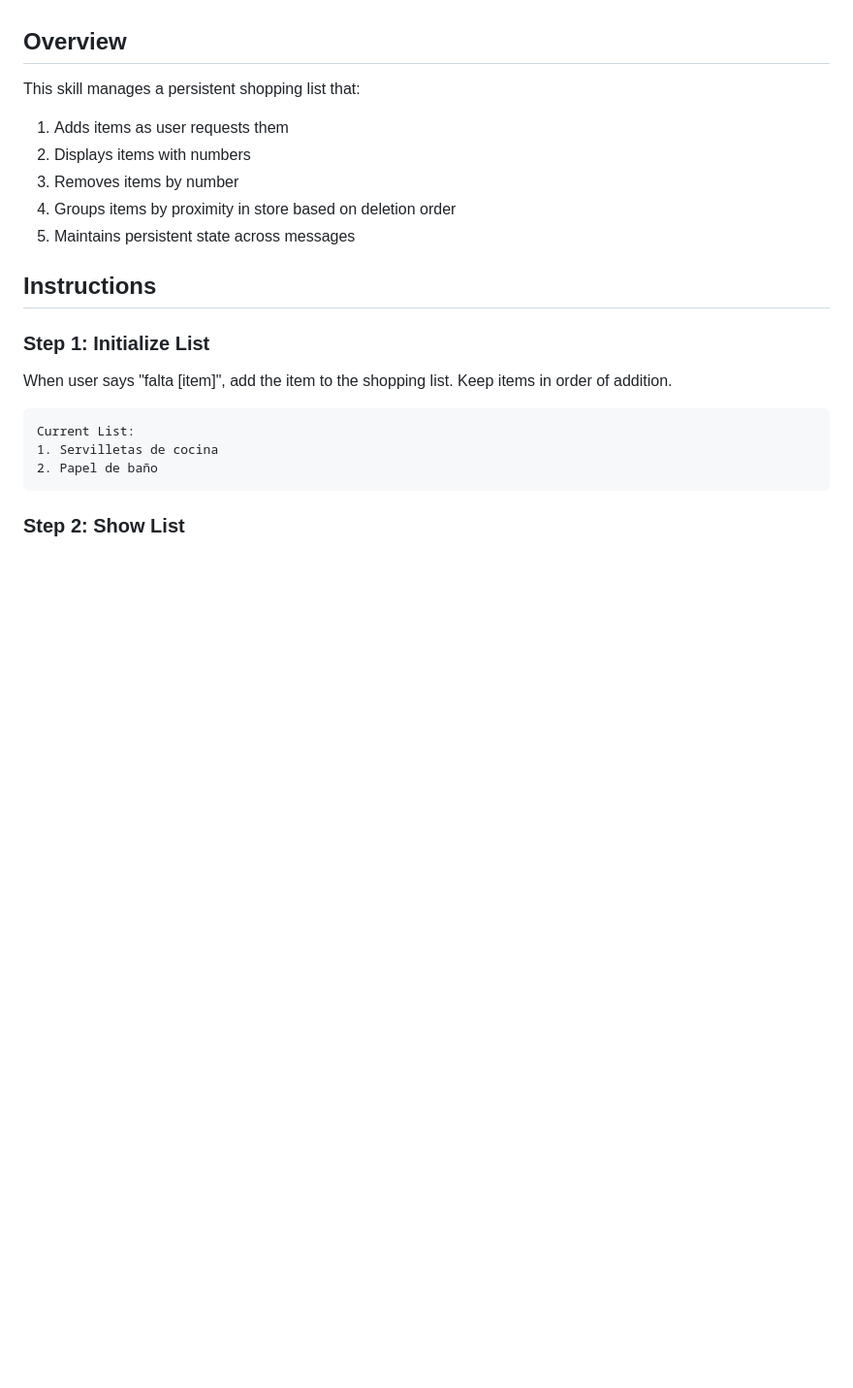
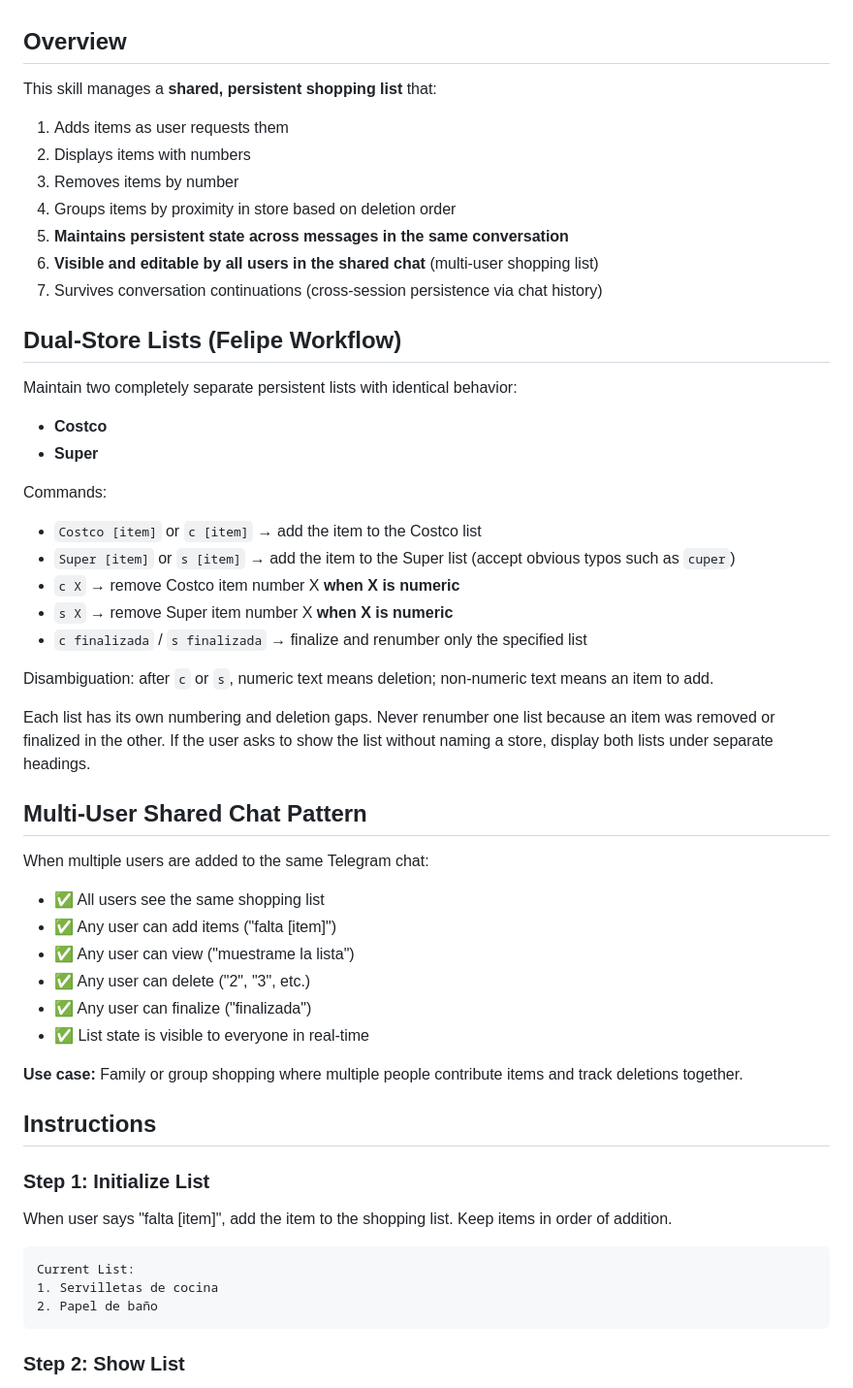
Before and after one commit to fificito/kenna-recipes-backup, a Markdown page: skills/shopping-list-manager/SKILL.md, the part around one of its changes. Shown at 97% size. GitHub-like rendering; blank space fills up the shorter version.

```diff
--- a/skills/shopping-list-manager/SKILL.md
+++ b/skills/shopping-list-manager/SKILL.md
@@ -18,12 +18,43 @@ User needs to manage a shopping list with the following commands:
 
 ## Overview
 
-This skill manages a persistent shopping list that:
+This skill manages a **shared, persistent shopping list** that:
 1. Adds items as user requests them
 2. Displays items with numbers
 3. Removes items by number
 4. Groups items by proximity in store based on deletion order
-5. Maintains persistent state across messages
+5. **Maintains persistent state across messages in the same conversation**
+6. **Visible and editable by all users in the shared chat** (multi-user shopping list)
+7. Survives conversation continuations (cross-session persistence via chat history)
+
+## Dual-Store Lists (Felipe Workflow)
+
+Maintain two completely separate persistent lists with identical behavior:
+- **Costco**
+- **Super**
+
+Commands:
+- `Costco [item]` or `c [item]` → add the item to the Costco list
+- `Super [item]` or `s [item]` → add the item to the Super list (accept obvious typos such as `cuper`)
+- `c X` → remove Costco item number X **when X is numeric**
+- `s X` → remove Super item number X **when X is numeric**
+- `c finalizada` / `s finalizada` → finalize and renumber only the specified list
+
+Disambiguation: after `c` or `s`, numeric text means deletion; non-numeric text means an item to add.
+
+Each list has its own numbering and deletion gaps. Never renumber one list because an item was removed or finalized in the other. If the user asks to show the list without naming a store, display both lists under separate headings.
+
+## Multi-User Shared Chat Pattern
+
+When multiple users are added to the same Telegram chat:
+- ✅ All users see the same shopping list
+- ✅ Any user can add items ("falta [item]")
+- ✅ Any user can view ("muestrame la lista")
+- ✅ Any user can delete ("2", "3", etc.)
+- ✅ Any user can finalize ("finalizada")
+- ✅ List state is visible to everyone in real-time
+
+**Use case:** Family or group shopping where multiple people contribute items and track deletions together.
 
 ## Instructions
 
```
Also changed, not shown: other parts of skills/shopping-list-manager/SKILL.md (+75 -16 lines), 1 other file.
